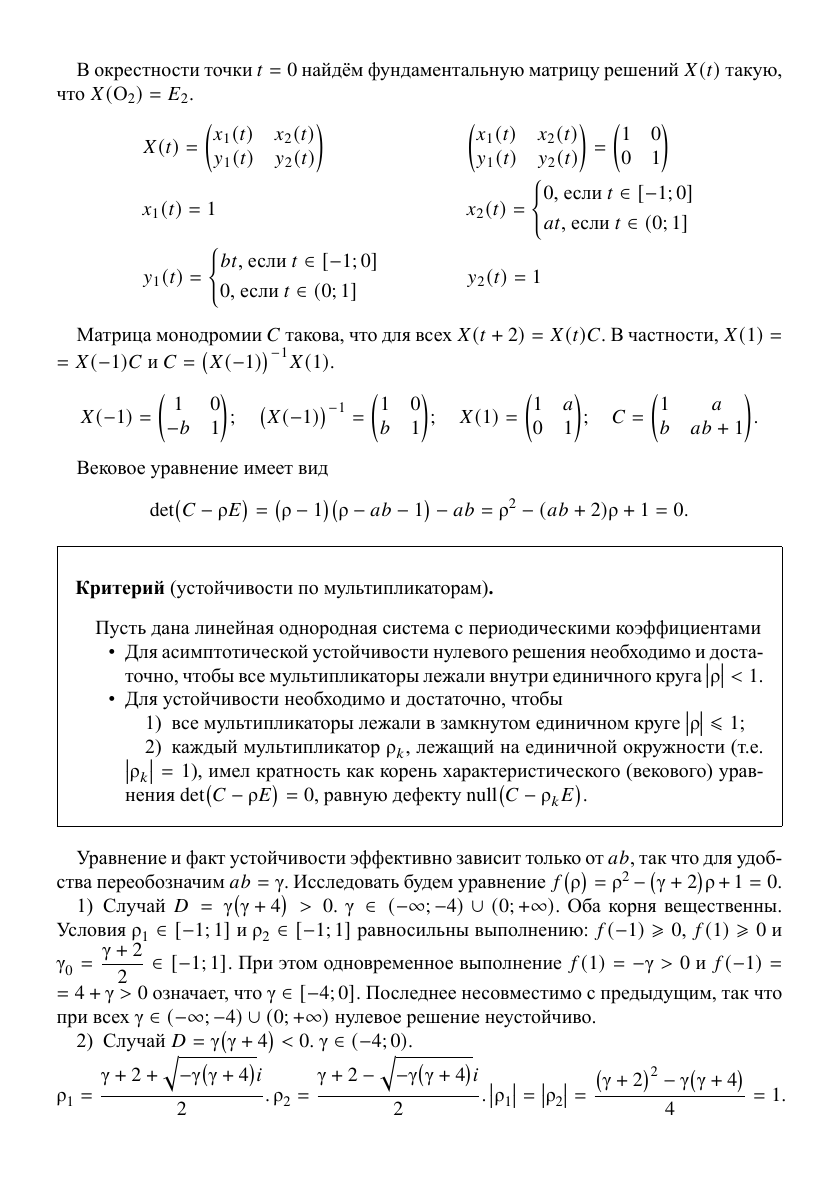
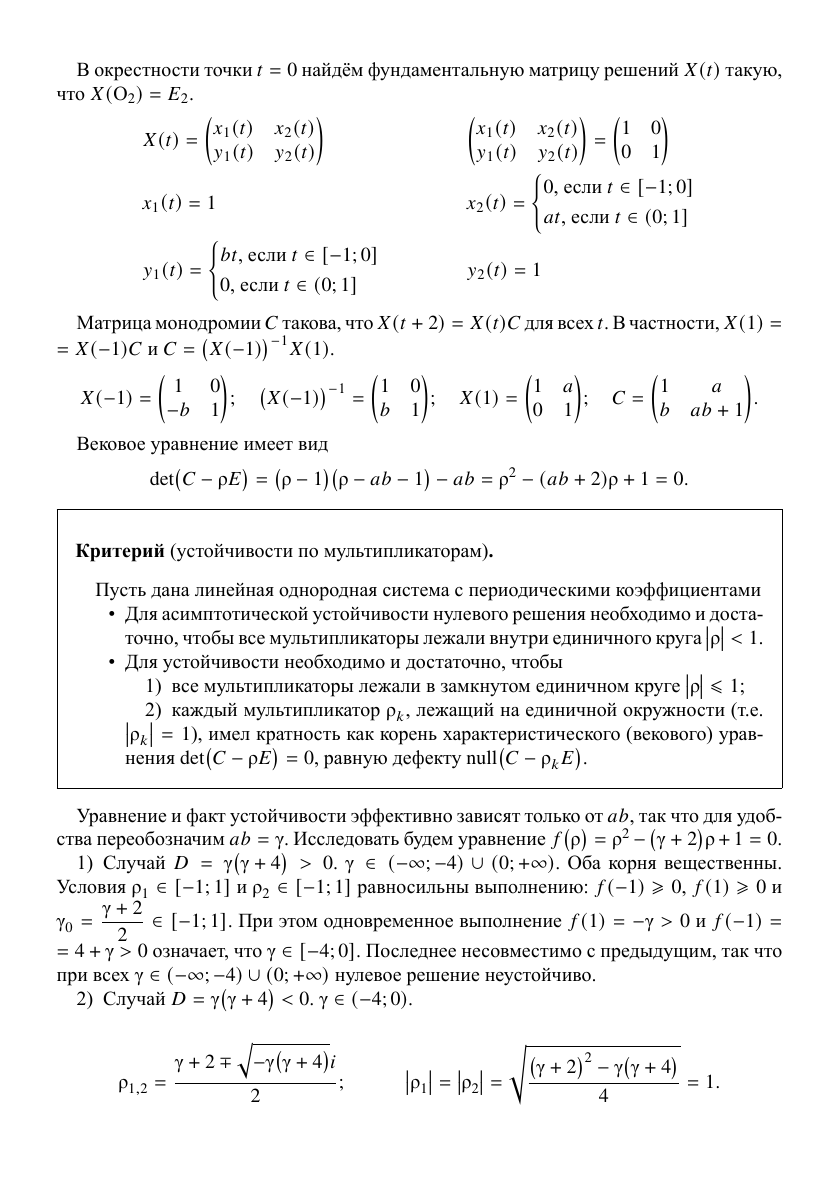
Before and after one commit to InDevRus/filippov-solutions, a LaTeX document (15. Устойчивость/960.tex): page 1 of 2. The pictures show the PDF file 15. Устойчивость/960.pdf that the author committed with the source.

Commit message:
Исправления задачи 960

```diff
--- a/15. Устойчивость/960.tex
+++ b/15. Устойчивость/960.tex
@@ -26,7 +26,7 @@
     y_{2}\br{t} = 1
 \end{align*}
 
-Матрица монодромии $C$ такова, что для всех $X\br{t + 2} = X\br{t} C$. В частности, $X\br{1} = \linebreak = X\br{-1} C$ и $C = \br{X\br{-1}}^{-1} X\br{1}$.
+Матрица монодромии $C$ такова, что $X\br{t + 2} = X\br{t} C$ для всех $t$. В частности, $X\br{1} = \linebreak = X\br{-1} C$ и $C = \br{X\br{-1}}^{-1} X\br{1}$.
 \begin{align*}
     X\br{-1} = \begin{pmatrix} 1 & 0 \\ -b & 1 \end{pmatrix};
     &&
@@ -53,13 +53,12 @@ $$\det\br{C - \rho E} = \br{\rho - 1}\br{\rho - ab - 1} - ab = \rho^2 - \br{ab +
     \end{itemize}
 \end{framed}
 
-Уравнение и факт устойчивости эффективно зависит только от $ab$, так что для удобства переобозначим $ab = \gamma$. Исследовать будем уравнение $f\br{\rho} = \rho^2 - \br{\gamma + 2}\rho + 1 = 0$.
+Уравнение и факт устойчивости эффективно зависят только от $ab$, так что для удобства переобозначим $ab = \gamma$. Исследовать будем уравнение $f\br{\rho} = \rho^2 - \br{\gamma + 2}\rho + 1 = 0$.
 
 \begin{enumerate}
     \item Случай $D = \gamma \br{\gamma + 4} > 0$.
     $\gamma \in \br{-\infty; -4} \cup \br{0; +\infty}$. Оба корня вещественны. \linebreak Условия $\rho_{1} \in \rbr{-1; 1}$ и $\rho_{2} \in \rbr{-1; 1}$ равносильны выполнению: $f\br{-1} \ge 0$, $f\br{1} \ge 0$ и $\gamma_{0} = \dfrac {\gamma + 2} {2} \in \rbr{-1; 1}$. При этом одновременное выполнение $f\br{1} = -\gamma > 0$ и $f\br{-1} = \linebreak = 4 + \gamma > 0$ означает, что $\gamma \in \rbr{-4; 0}$. Последнее несовместимо с предыдущим, так что при всех $\gamma \in \br{-\infty; -4} \cup \br{0; +\infty}$ нулевое решение неустойчиво.
 
     \item Случай $D = \gamma \br{\gamma + 4} < 0$. $\gamma \in \br{-4; 0}$. \\
-    $\rho_{1} = \dfrac {\gamma + 2 + \sqrt{-\gamma \br{\gamma + 4}} i} {2}$.
-    $\rho_{2} = \dfrac {\gamma + 2 - \sqrt{-\gamma \br{\gamma + 4}} i} {2}$.
-    $\vbr{\rho_{1}} = \vbr{\rho_{2}} = \dfrac {\br{\gamma + 2}^2 - \gamma \br{\gamma + 4}} {4} = 1$. Поскольку в этом случае $\gamma = ab \ne 0$, обе матрицы $C - \rho_{1} E$ и $C - \rho_{2} E$ ненулевые, а потому их дефекты равняются $1$. Таким образом, в этом случае нулевое решение устойчиво, но не асимптотически.
+    \begin{align*}
+    	\rho_{1, 2} = \dfrac {\gamma + 2 \mp \sqrt{-\gamma \br{\gamma + 4}} i} {2};
```
Also changed, not shown: 15. Устойчивость/960.pdf, 15. Устойчивость/960.tex (4 more changed lines).
